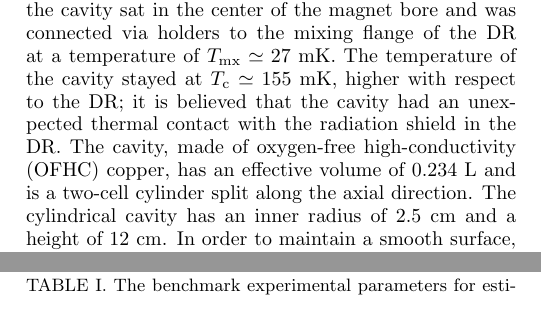
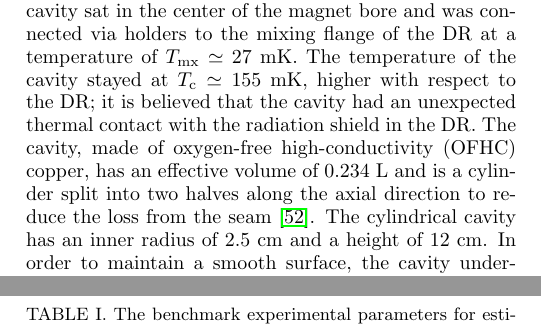
Before and after one commit to TASEHana/CD102, a LaTeX paper (main.tex, which reads taseh.tex): two parts of the columns of pages 3 and 4 of 15, joined at a grey line, cut so that both start at the same text. Compiled offline with pdfLaTeX.

Commit message:
modify two-cell

```diff
--- a/taseh.tex
+++ b/taseh.tex
@@ -17,8 +17,9 @@ with respect to the
 DR; it is believed that the cavity had an unexpected thermal contact with the
 radiation shield in the DR.
 The cavity, made of oxygen-free high-conductivity (OFHC) copper, has an
-effective volume of 0.234~L and is a two-cell cylinder split along
-the axial direction.
+effective volume of 0.234~L and is a cylinder split into two halves along
+the axial direction to reduce the loss from the
+seam~\cite{TASEHInstrumentation}.
 The cylindrical cavity has an inner radius of 2.5~cm and a
 height of 12~cm.  In order to maintain a smooth surface, the cavity underwent
 the processes of annealing, polishing, and chemical cleaning. The resonant
```
Also changed, not shown: main.pdf.
